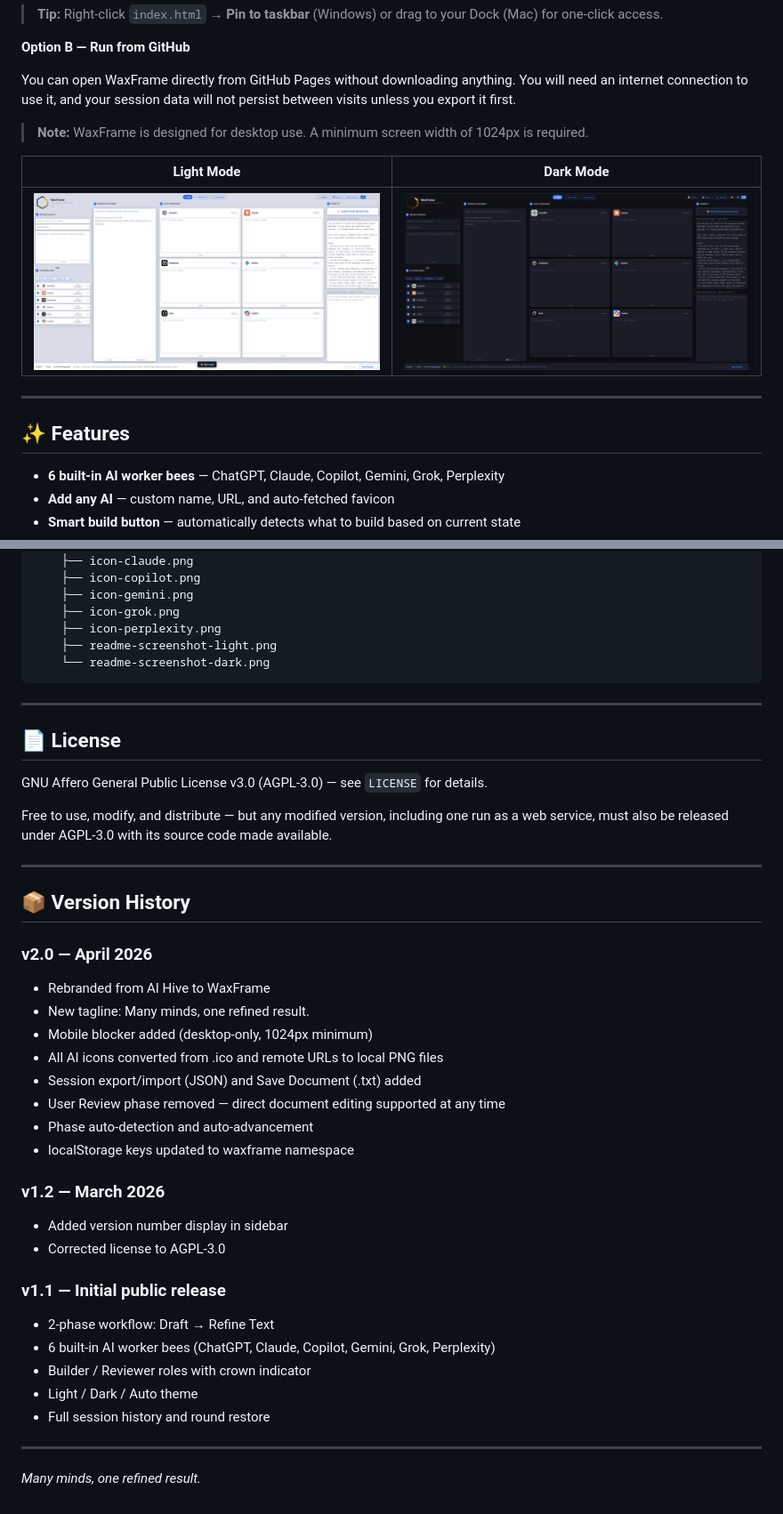
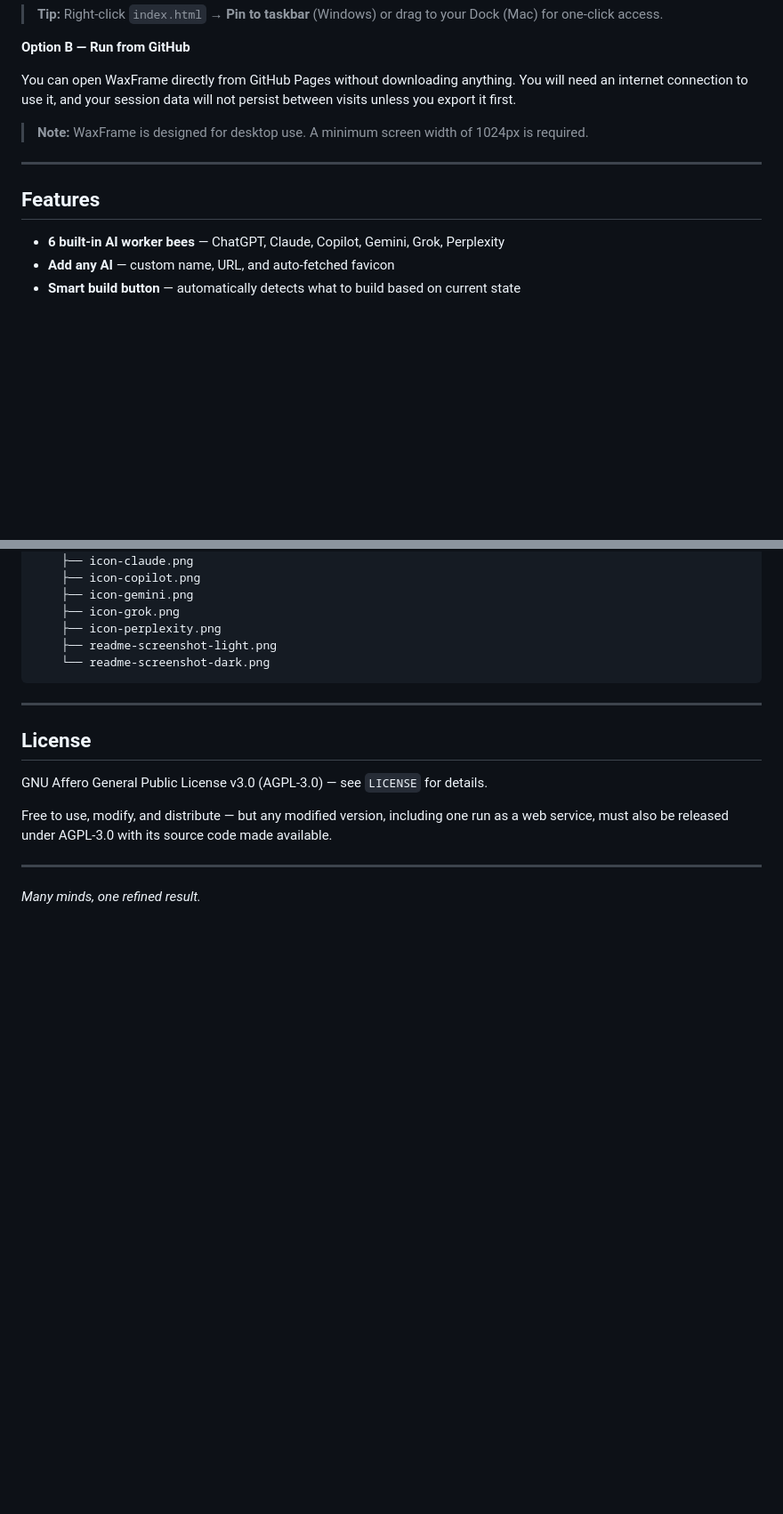
Before and after one commit to WeirDave/AIHive-Free, a Markdown page: README.md, 2 parts joined by grey strips. Shown at 89% size. GitHub-like rendering; blank space fills up the shorter version.

```diff
--- a/README.md
+++ b/README.md
@@ -30,13 +49,9 @@ You can open WaxFrame directly from GitHub Pages without downloading anything. Y
 
 > **Note:** WaxFrame is designed for desktop use. A minimum screen width of 1024px is required.
 
-| Light Mode | Dark Mode |
-|-----------|-----------|
-| ![WaxFrame Light Mode](images/readme-screenshot-light.png) | ![WaxFrame Dark Mode](images/readme-screenshot-dark.png) |
-
 ---
 
-## ✨ Features
+## Features
 
 - **6 built-in AI worker bees** — ChatGPT, Claude, Copilot, Gemini, Grok, Perplexity
 - **Add any AI** — custom name, URL, and auto-fetched favicon
@@ -245,7 +271,7 @@ waxframe/
 
 ---
 
-## 📄 License
+## License
 
 GNU Affero General Public License v3.0 (AGPL-3.0) — see `LICENSE` for details.
 
@@ -253,29 +279,4 @@ Free to use, modify, and distribute — but any modified version, including one
 
 ---
 
-## 📦 Version History
-
-### v2.0 — April 2026
-- Rebranded from AI Hive to WaxFrame
-- New tagline: Many minds, one refined result.
-- Mobile blocker added (desktop-only, 1024px minimum)
-- All AI icons converted from .ico and remote URLs to local PNG files
-- Session export/import (JSON) and Save Document (.txt) added
-- User Review phase removed — direct document editing supported at any time
-- Phase auto-detection and auto-advancement
-- localStorage keys updated to waxframe namespace
-
-### v1.2 — March 2026
-- Added version number display in sidebar
-- Corrected license to AGPL-3.0
-
-### v1.1 — Initial public release
-- 2-phase workflow: Draft → Refine Text
-- 6 built-in AI worker bees (ChatGPT, Claude, Copilot, Gemini, Grok, Perplexity)
-- Builder / Reviewer roles with crown indicator
-- Light / Dark / Auto theme
-- Full session history and round restore
-
----
-
 *Many minds, one refined result.*
```
Also changed, not shown: other parts of README.md (+72 -42 lines).
